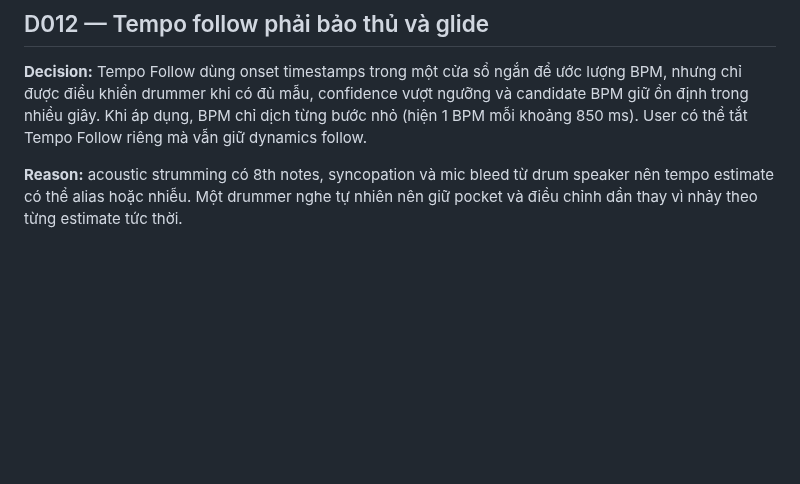
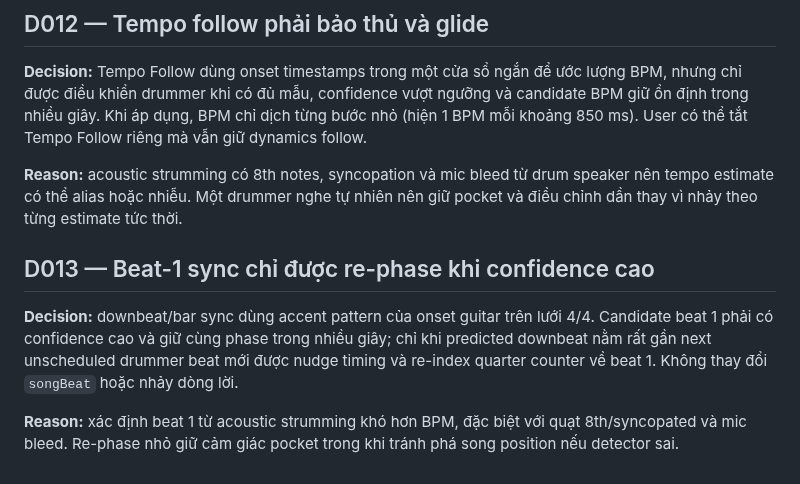
Before and after one commit to giang-nh/guitar-drum, a Markdown page: DECISIONS.md, the part around the change. GitHub-like rendering; blank space fills up the shorter version.

Commit message:
Record conservative beat-one sync decision

```diff
--- a/DECISIONS.md
+++ b/DECISIONS.md
@@ -77,3 +77,10 @@ Các quyết định dưới đây nên được xem là durable cho tới khi r
 **Decision:** Tempo Follow dùng onset timestamps trong một cửa sổ ngắn để ước lượng BPM, nhưng chỉ được điều khiển drummer khi có đủ mẫu, confidence vượt ngưỡng và candidate BPM giữ ổn định trong nhiều giây. Khi áp dụng, BPM chỉ dịch từng bước nhỏ (hiện 1 BPM mỗi khoảng 850 ms). User có thể tắt Tempo Follow riêng mà vẫn giữ dynamics follow.
 
 **Reason:** acoustic strumming có 8th notes, syncopation và mic bleed từ drum speaker nên tempo estimate có thể alias hoặc nhiễu. Một drummer nghe tự nhiên nên giữ pocket và điều chỉnh dần thay vì nhảy theo từng estimate tức thời.
+
+
+## D013 — Beat-1 sync chỉ được re-phase khi confidence cao
+
+**Decision:** downbeat/bar sync dùng accent pattern của onset guitar trên lưới 4/4. Candidate beat 1 phải có confidence cao và giữ cùng phase trong nhiều giây; chỉ khi predicted downbeat nằm rất gần next unscheduled drummer beat mới được nudge timing và re-index quarter counter về beat 1. Không thay đổi `songBeat` hoặc nhảy dòng lời.
+
+**Reason:** xác định beat 1 từ acoustic strumming khó hơn BPM, đặc biệt với quạt 8th/syncopated và mic bleed. Re-phase nhỏ giữ cảm giác pocket trong khi tránh phá song position nếu detector sai.
```
